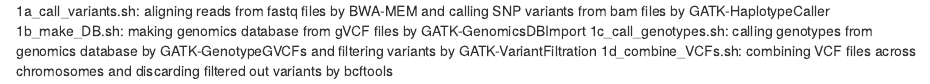
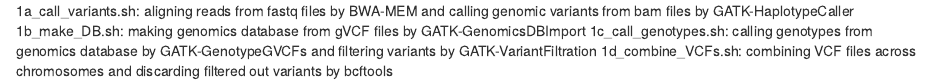
Before and after one commit to guillaume-ramstein/sieve, an R Markdown document (src/genotyping/README.Rmd): the page in a window 1100 px wide, from its top. Rendered offline with R 4.5, knitr and Pandoc, with nearby package versions.

Commit message:
Update README.Rmd

```diff
--- a/src/genotyping/README.Rmd
+++ b/src/genotyping/README.Rmd
@@ -1,4 +1,4 @@
-1a_call_variants.sh: aligning reads from fastq files by BWA-MEM and calling SNP variants from bam files by GATK-HaplotypeCaller
+1a_call_variants.sh: aligning reads from fastq files by BWA-MEM and calling genomic variants from bam files by GATK-HaplotypeCaller
 1b_make_DB.sh: making genomics database from gVCF files by GATK-GenomicsDBImport
 1c_call_genotypes.sh: calling genotypes from genomics database by GATK-GenotypeGVCFs and filtering variants by GATK-VariantFiltration
 1d_combine_VCFs.sh: combining VCF files across chromosomes and discarding filtered out variants by bcftools
```
